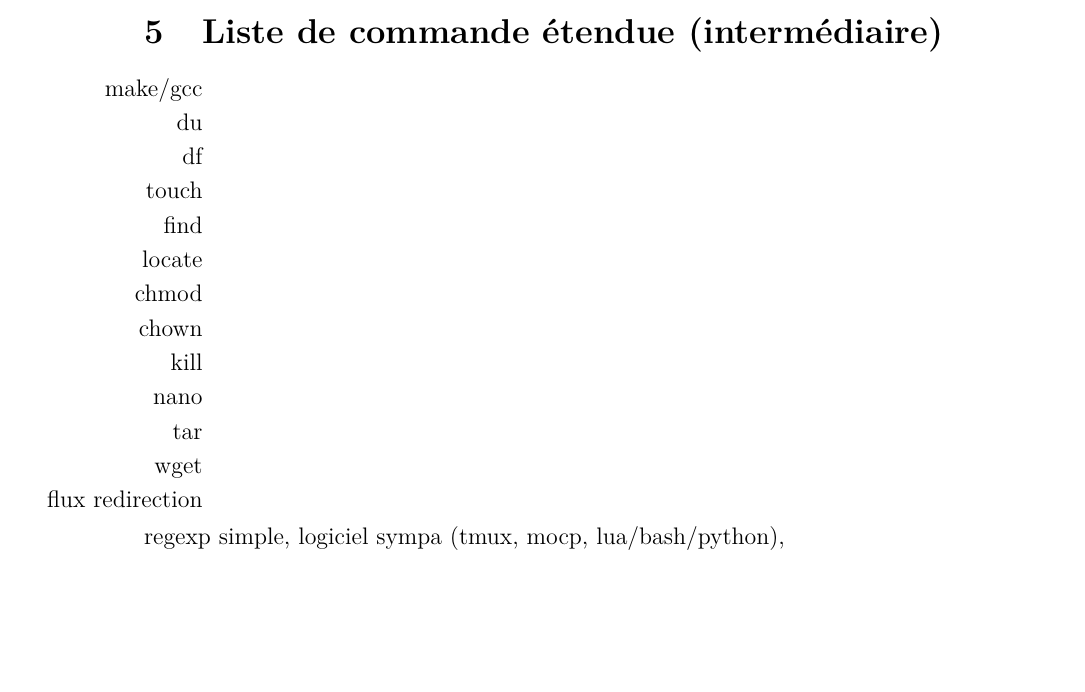
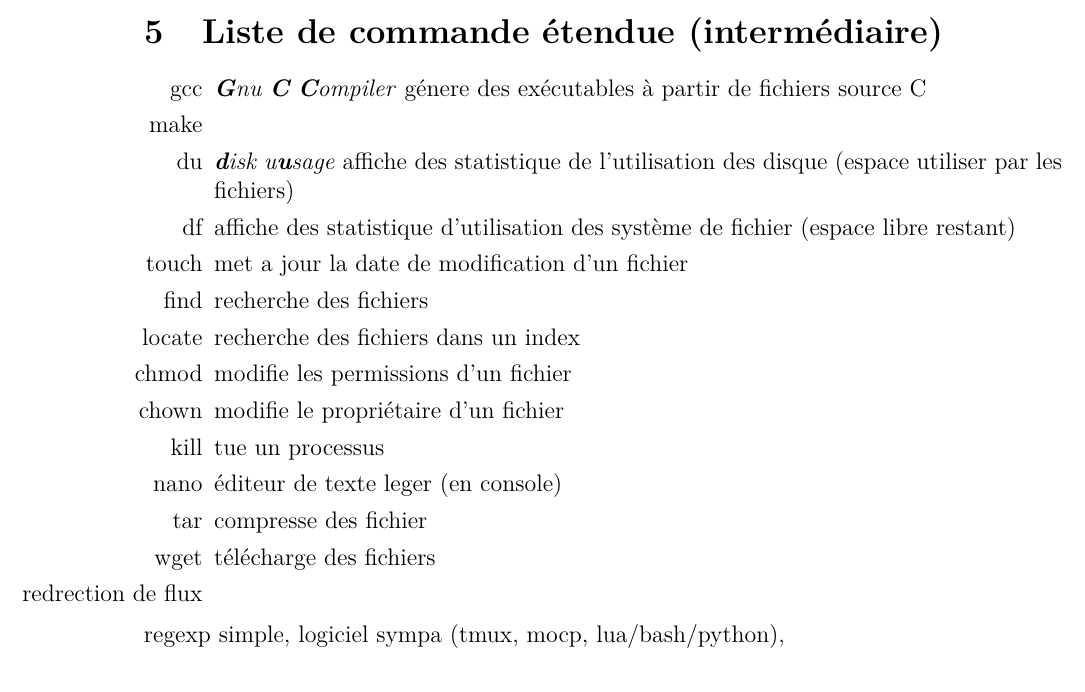
Before and after one commit to ClubNix/man-terminal, a LaTeX document (intro commandes.tex): part of page 9 of 9 before the commit and part of page 9 of 10 after it, cut so that both start at the same text, the shorter picture padded with empty space. Compiled offline with pdfLaTeX.

Commit message:
completed middle level command list description

```diff
--- a/intro commandes.tex
+++ b/intro commandes.tex
@@ -197,19 +197,20 @@ Enfin, notez que vous trouverez avec ce document un dossier \emph{Exemple} conte
 
 \section{Liste de commande étendue (intermédiaire)}
 \begin{enumerate}
-\item[make/gcc]
-\item[du]
-\item[df]
-\item[touch]
-\item[find]
-\item[locate]
-\item[chmod]
-\item[chown]
-\item[kill]
-\item[nano]
-\item[tar]
-\item[wget]
-\item[flux redirection]
+\item[gcc] \emph{\textbf{G}nu \textbf{C} \textbf{C}ompiler}  génere des exécutables à partir de fichiers source C
+\item[make]
+\item[du] \emph{\textbf{d}isk u\textbf{u}sage} affiche des statistique de l'utilisation des disque (espace utiliser par les fichiers)
+\item[df] affiche des statistique d'utilisation des système de fichier (espace libre restant)
+\item[touch] met a jour la date de modification d'un fichier
+\item[find] recherche des fichiers
+\item[locate] recherche des fichiers dans un index
+\item[chmod] modifie les permissions d'un fichier
+\item[chown] modifie le propriétaire d'un fichier
+\item[kill] tue un processus
+\item[nano] éditeur de texte leger (en console)
+\item[tar] compresse des fichier
+\item[wget] télécharge des fichiers
+\item[redrection de flux]
 \end{enumerate}
 regexp simple, logiciel sympa (tmux, mocp, lua/bash/python),
 
```
